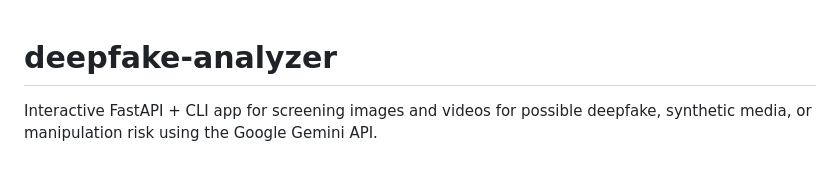
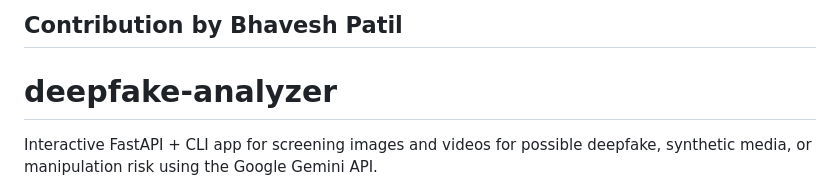
Before and after one commit to bhavesh-patil2007/deepfake-analyzer, a Markdown page: README.md, the part around the change. GitHub-like rendering.

```diff
--- a/README.md
+++ b/README.md
@@ -1,3 +1,4 @@
+## Contribution by Bhavesh Patil
 # deepfake-analyzer
 
 Interactive FastAPI + CLI app for screening images and videos for possible
```
